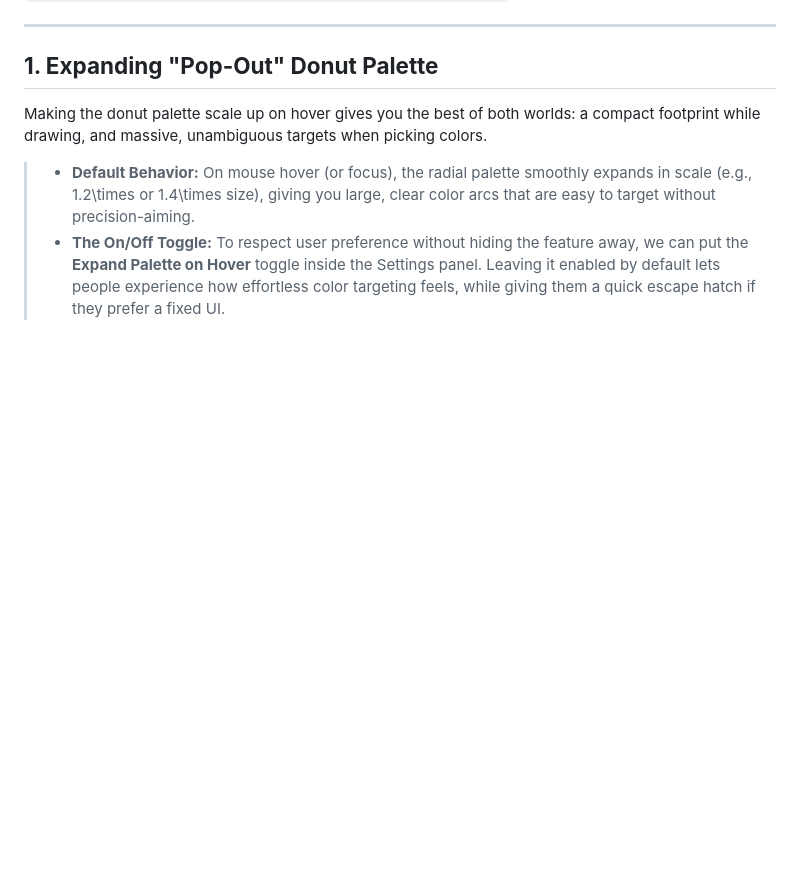
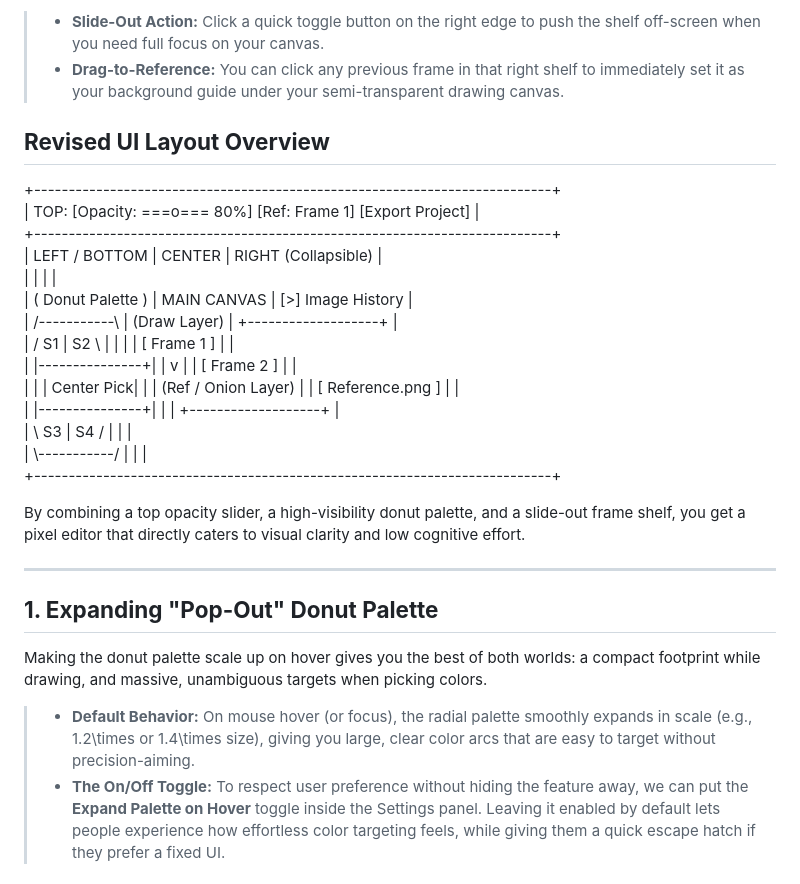
Before and after one commit to JanaLumi/PaletteArtStudio, a Markdown page: DesignDoc.md, the part around one of its changes. Drawn GitHub-style; blank space fills up the shorter version.

```diff
--- a/DesignDoc.md
+++ b/DesignDoc.md
@@ -107,3 +156,24 @@ To keep from getting overwhelmed, divide the project into strict build phases:
+> * **Slide-Out Action:** Click a quick toggle button on the right edge to push the shelf off-screen when you need full focus on your canvas.
+> * **Drag-to-Reference:** You can click any previous frame in that right shelf to immediately set it as your background guide under your semi-transparent drawing canvas.
+
+## **Revised UI Layout Overview**
+
+\+---------------------------------------------------------------------------+
+| TOP:  \[Opacity: \===o=== 80%\]   \[Ref: Frame 1\]   \[Export Project\]          |
+\+---------------------------------------------------------------------------+
+| LEFT / BOTTOM          | CENTER                 | RIGHT (Collapsible)     |
+|                        |                        |                         |
+|  ( Donut Palette )     |     MAIN CANVAS        |  \[\>\] Image History      |
+|    /-----------\\       |    (Draw Layer)        |  \+-------------------+  |
+|   /  S1  |  S2  \\      |         |              |  | \[ Frame 1 \]       |  |
+|  |---------------+|     |         v              |  | \[ Frame 2 \]       |  |
+|  | | Center Pick| |    |    (Ref / Onion Layer) |  | \[ Reference.png \] |  |
+|  |---------------+|     |                        |  \+-------------------+  |
+|   \\  S3  |  S4  /      |                        |                         |
+|    \\-----------/       |                        |                         |
+\+---------------------------------------------------------------------------+
+
+By combining a top opacity slider, a high-visibility donut palette, and a slide-out frame shelf, you get a pixel editor that directly caters to visual clarity and low cognitive effort.
 
 - - -
 
```
Also changed, not shown: other parts of DesignDoc.md (+49 -0 lines).
